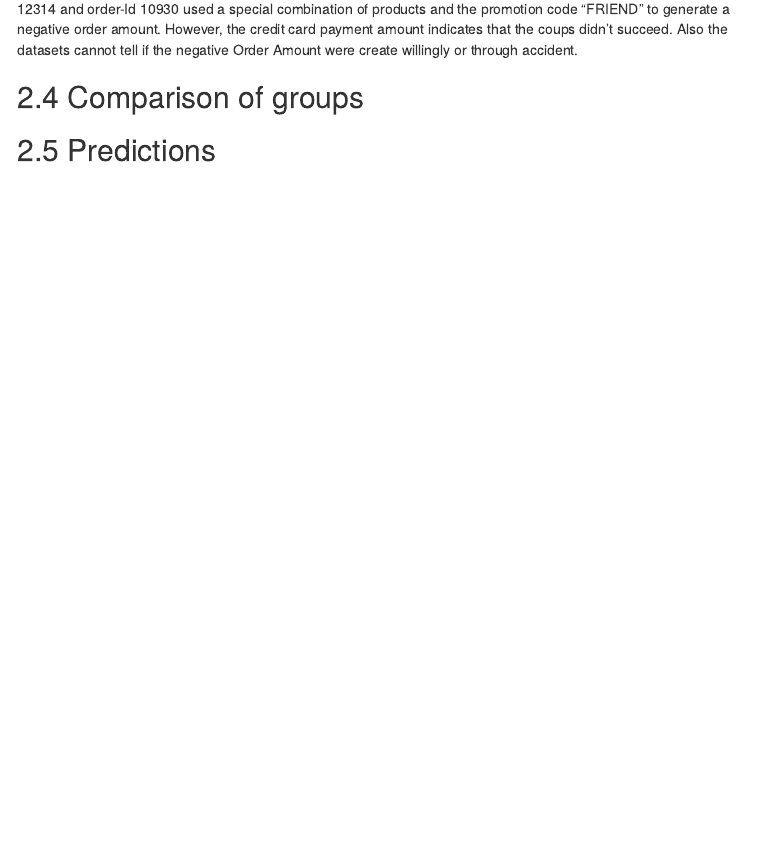
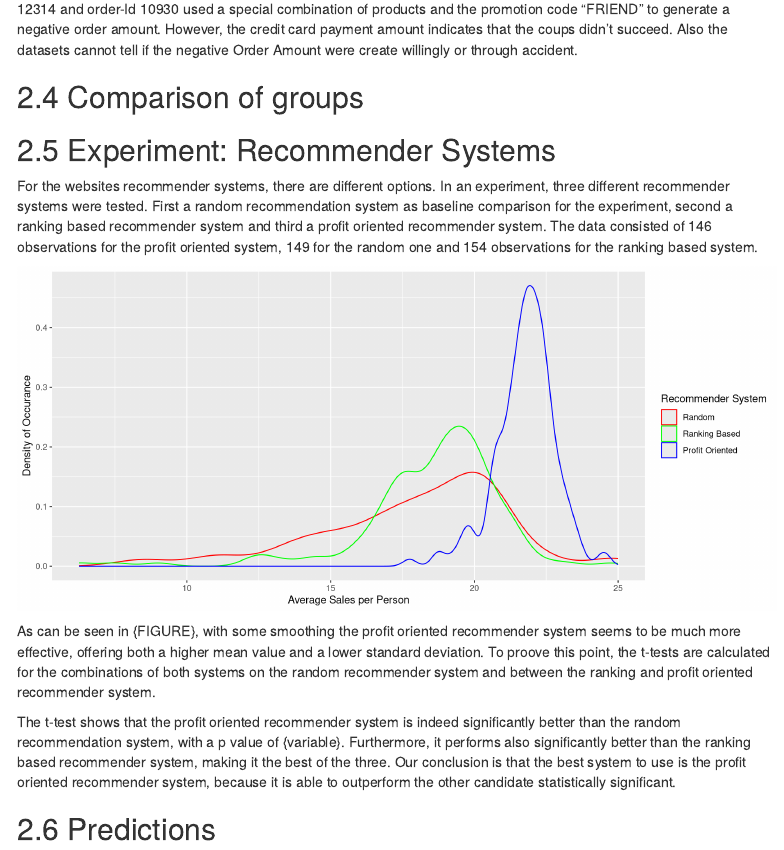
Before and after one commit to uoc-data-science/data, an R Markdown document (scripts-R/master.rmd): the page in a window 1100 px wide, from 7950 px down. Rendered offline with R 4.5, knitr and Pandoc, with nearby package versions; some code elsewhere in the file could not run offline; menus at the side of the page are left out.

Commit message:
Philipp changes

````diff
--- a/scripts-R/master.rmd
+++ b/scripts-R/master.rmd
@@ -592,3 +592,25 @@ The table "Summary_Order" is based on `r nrow(ave_Order)` order observations. We
 ```
 
 
+## Experiment: Recommender Systems
+
+For the websites recommender systems, there are different options. In an experiment, three different recommender systems were tested. First a random recommendation system as baseline comparison for the experiment, second a ranking based recommender system and third a profit oriented recommender system. The data consisted of 146 observations for the profit oriented system, 149 for the random one and 154 observations for the ranking based system.
+
+```{r echo=FALSE, warning=FALSE, message=FALSE, fig.height=5, fig.width=11}
+rootDir <- knitr::opts_knit$get("root.dir")
+headersPath <- paste(rootDir, "experiment/experimental_results.csv", sep="/")
+experiment <- read_csv(headersPath)
+# plot data
+library(reshape2)
+plotData <- subset(experiment, select=c("random_recommendations","ranking_based","profit_oriented"))
+plotData <- melt(plotData)
+ggplot(plotData) %>%
+  + geom_density(aes(x=value, color = variable),adjust=.8) %>%
+  + scale_colour_manual(name="Recommender System", labels=c("Random", "Ranking Based", "Profit Oriented"), values=c("red","green","blue")) %>%
+  + labs(x = element_text("Average Sales per Person"),       # Change x axis title only
+         y = element_text("Density of Occurance")       # Change y axis title only
+         )
+```
+As can be seen in {FIGURE}, with some smoothing the profit oriented recommender system seems to be much more effective, offering both a higher mean value and a lower standard deviation. To proove this point, the t-tests are calculated for the combinations of both systems on the random recommender system and between the ranking and profit oriented recommender system.
+
+```{r echo=FALSE}
@@ -595,3 +623,6 @@ The table "Summary_Order" is based on `r nrow(ave_Order)` order observations. We
+The t-test shows that the profit oriented recommender system is indeed significantly better than the random recommendation system, with a p value of {variable}. Furthermore, it performs also significantly better than the ranking based recommender system, making it the best of the three. Our conclusion is that the best system to use is the profit oriented recommender system, because it is able to outperform the other candidate statistically significant.
+
+
 ## Predictions
 
 ```{r predictionDataset}
````
Also changed, not shown: scripts-R/master.html, scripts-R/master.rmd (6 more changed lines).
